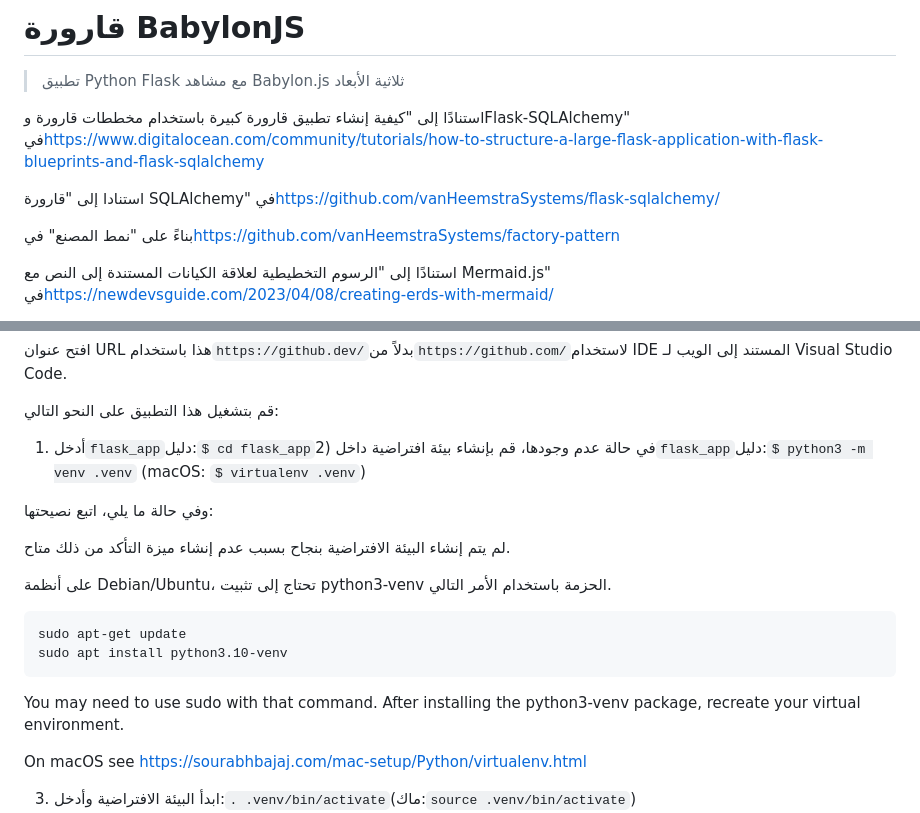
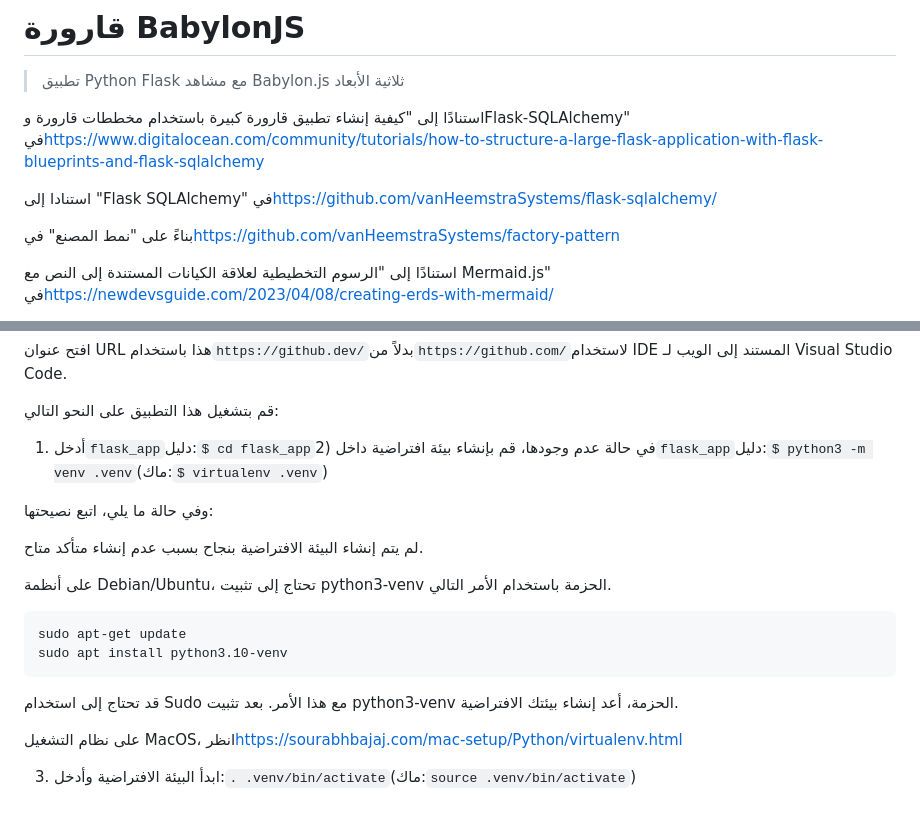
Before and after one commit to vanHeemstraSystems/flask-babylonjs, a Markdown page: README.ar.md, 2 parts joined by grey strips. Drawn GitHub-style.

Commit message:
docs: Added README."ar".md translation via https://github.com/dephraiim/translate-readme

```diff
--- a/README.ar.md
+++ b/README.ar.md
@@ -6,7 +6,7 @@
 
 استنادًا إلى "كيفية إنشاء تطبيق قارورة كبيرة باستخدام مخططات قارورة وFlask-SQLAlchemy" في<https://www.digitalocean.com/community/tutorials/how-to-structure-a-large-flask-application-with-flask-blueprints-and-flask-sqlalchemy>
 
-استنادا إلى "قارورة SQLAlchemy" في<https://github.com/vanHeemstraSystems/flask-sqlalchemy/>
+استنادا إلى "Flask SQLAlchemy" في<https://github.com/vanHeemstraSystems/flask-sqlalchemy/>
 
 بناءً على "نمط المصنع" في<https://github.com/vanHeemstraSystems/factory-pattern>
 
@@ -30,11 +30,11 @@
 
 قم بتشغيل هذا التطبيق على النحو التالي:
 
-1) أدخل`flask_app`دليل:`$ cd flask_app`2) في حالة عدم وجودها، قم بإنشاء بيئة افتراضية داخل`flask_app`دليل:`$ python3 -m venv .venv` (macOS: `$ virtualenv .venv`)
+1) أدخل`flask_app`دليل:`$ cd flask_app`2) في حالة عدم وجودها، قم بإنشاء بيئة افتراضية داخل`flask_app`دليل:`$ python3 -m venv .venv`(ماك:`$ virtualenv .venv`)
 
 وفي حالة ما يلي، اتبع نصيحتها:
 
-لم يتم إنشاء البيئة الافتراضية بنجاح بسبب عدم إنشاء ميزة التأكد من ذلك
+لم يتم إنشاء البيئة الافتراضية بنجاح بسبب عدم إنشاء متأكد
 متاح.
 
 على أنظمة Debian/Ubuntu، تحتاج إلى تثبيت python3-venv
@@ -43,10 +43,10 @@
     sudo apt-get update
     sudo apt install python3.10-venv
 
-You may need to use sudo with that command.  After installing the python3-venv
-package, recreate your virtual environment.
+قد تحتاج إلى استخدام Sudo مع هذا الأمر.  بعد تثبيت python3-venv
+الحزمة، أعد إنشاء بيئتك الافتراضية.
 
-On macOS see <https://sourabhbajaj.com/mac-setup/Python/virtualenv.html>
+على نظام التشغيل MacOS، انظر<https://sourabhbajaj.com/mac-setup/Python/virtualenv.html>
 
 3) ابدأ البيئة الافتراضية وأدخل:`. .venv/bin/activate`(ماك:`source .venv/bin/activate`)
 4) تشغيل`$ pip install -r requirements.txt`5) تشغيل:`$ cd app`ثم`$ npm install`أخيراً`$ cd ..`6) قم بتعيين تطبيق Flask على دليل التطبيق:`(.venv) $ export FLASK_APP=app`7) اضبط بيئة Flask على True من أجل التطوير:`(.venv) $ export FLASK_DEBUG=True`8) قم بتعيين URI لقاعدة بيانات SQLAlchemy:`(.venv) $ export SQLALCHEMY_DATABASE_URI=...`، الافتراضي هو`sqlite:///app.db`9) تعيين تعديلات مسار SQLAlchemy:`(.venv) $ export SQLALCHEMY_TRACK_MODIFICATIONS=True`10) تعيين المفتاح السري:`(.venv) $ export SECRET_KEY=********`11) قم بتشغيل تطبيق القارورة:`(.venv) $ flask run`12) افتح واجهة الويب كما هو مطلوب
```
